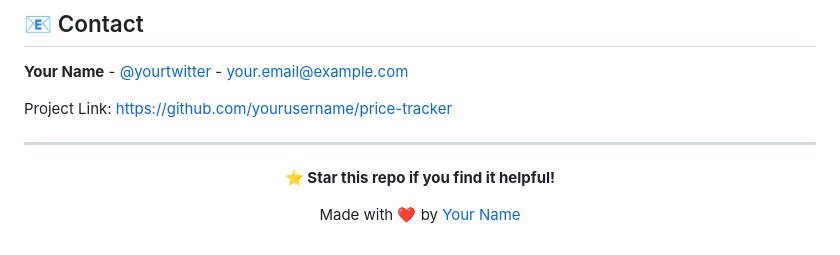
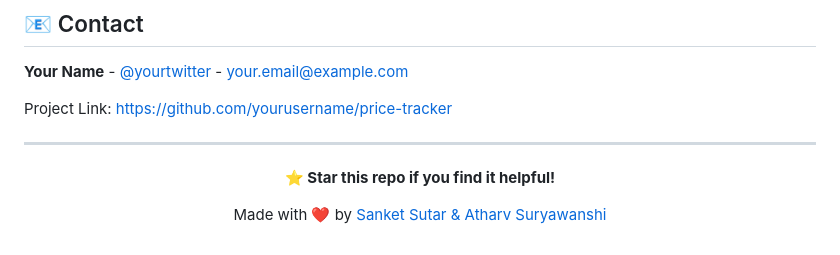
Before and after one commit to Sanket-010s/DealHunt-Price-Tracker-, a Markdown page: README.md, the part around the change. Drawn GitHub-style.

Commit message:
Update README with new authors' names

```diff
--- a/README.md
+++ b/README.md
@@ -608,6 +608,6 @@ Project Link: [https://github.com/yourusername/price-tracker](https://github.com
 
 **⭐ Star this repo if you find it helpful!**
 
-Made with ❤️ by [Your Name](https://github.com/yourusername)
+Made with ❤️ by [Sanket Sutar & Atharv Suryawanshi](https://github.com/Sanket-010s)
 
 </div>
```
